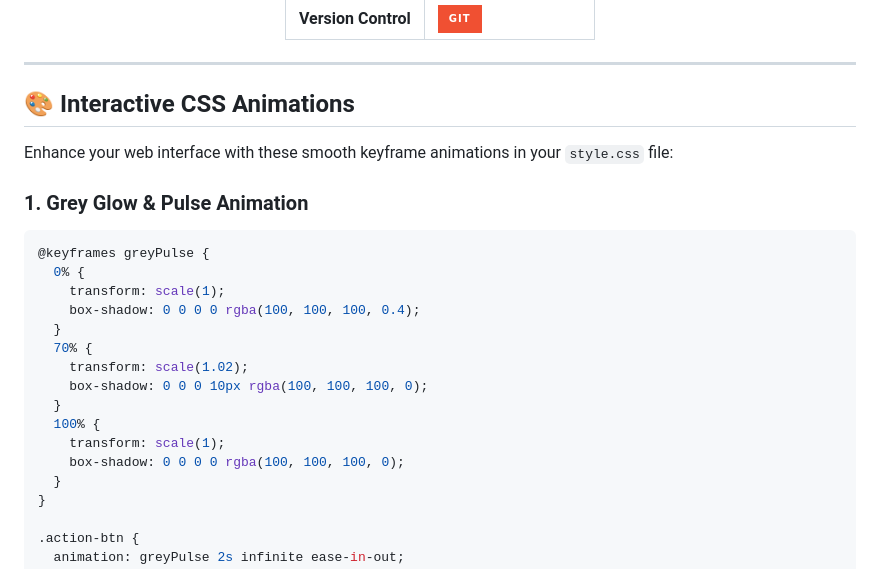
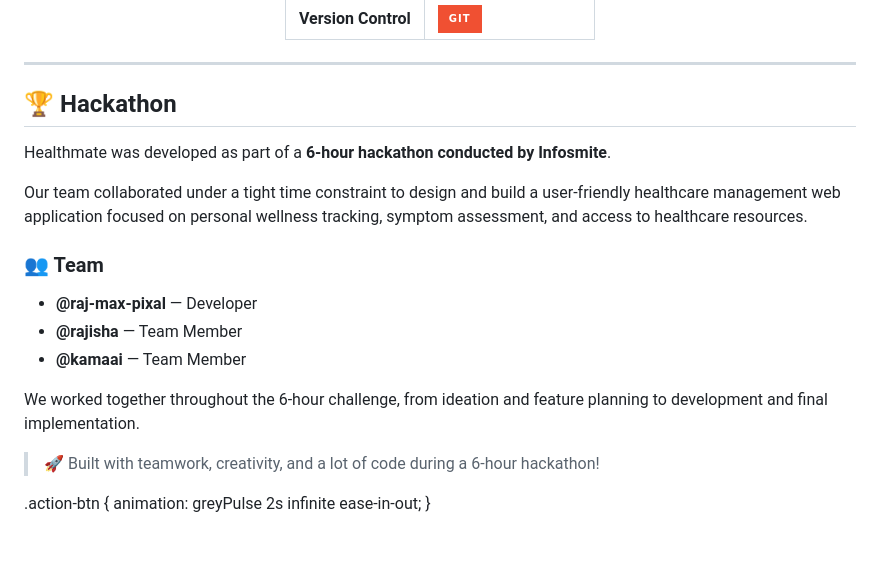
Before and after one commit to Raj-max-pixal/Healthmate, a Markdown page: README.md, the part around the change. Rendered like a GitHub page; badges without logos.

Commit message:
Revise README for hackathon project overview
Updated README to reflect hackathon details and removed CSS animations section.

````diff
--- a/README.md
+++ b/README.md
@@ -54,26 +54,21 @@
 
 ---
 
-## 🎨 Interactive CSS Animations
+## 🏆 Hackathon
 
-Enhance your web interface with these smooth keyframe animations in your `style.css` file:
+Healthmate was developed as part of a **6-hour hackathon conducted by Infosmite**.
 
-### 1. Grey Glow & Pulse Animation
-```css
-@keyframes greyPulse {
-  0% {
-    transform: scale(1);
-    box-shadow: 0 0 0 0 rgba(100, 100, 100, 0.4);
-  }
-  70% {
-    transform: scale(1.02);
-    box-shadow: 0 0 0 10px rgba(100, 100, 100, 0);
-  }
-  100% {
-    transform: scale(1);
-    box-shadow: 0 0 0 0 rgba(100, 100, 100, 0);
-  }
-}
+Our team collaborated under a tight time constraint to design and build a user-friendly healthcare management web application focused on personal wellness tracking, symptom assessment, and access to healthcare resources.
+
+### 👥 Team
+
+* **@raj-max-pixal** — Developer
+* **@rajisha** — Team Member
+* **@kamaai** — Team Member
+
+We worked together throughout the 6-hour challenge, from ideation and feature planning to development and final implementation.
+
+> 🚀 Built with teamwork, creativity, and a lot of code during a 6-hour hackathon!
 
 .action-btn {
   animation: greyPulse 2s infinite ease-in-out;
````
